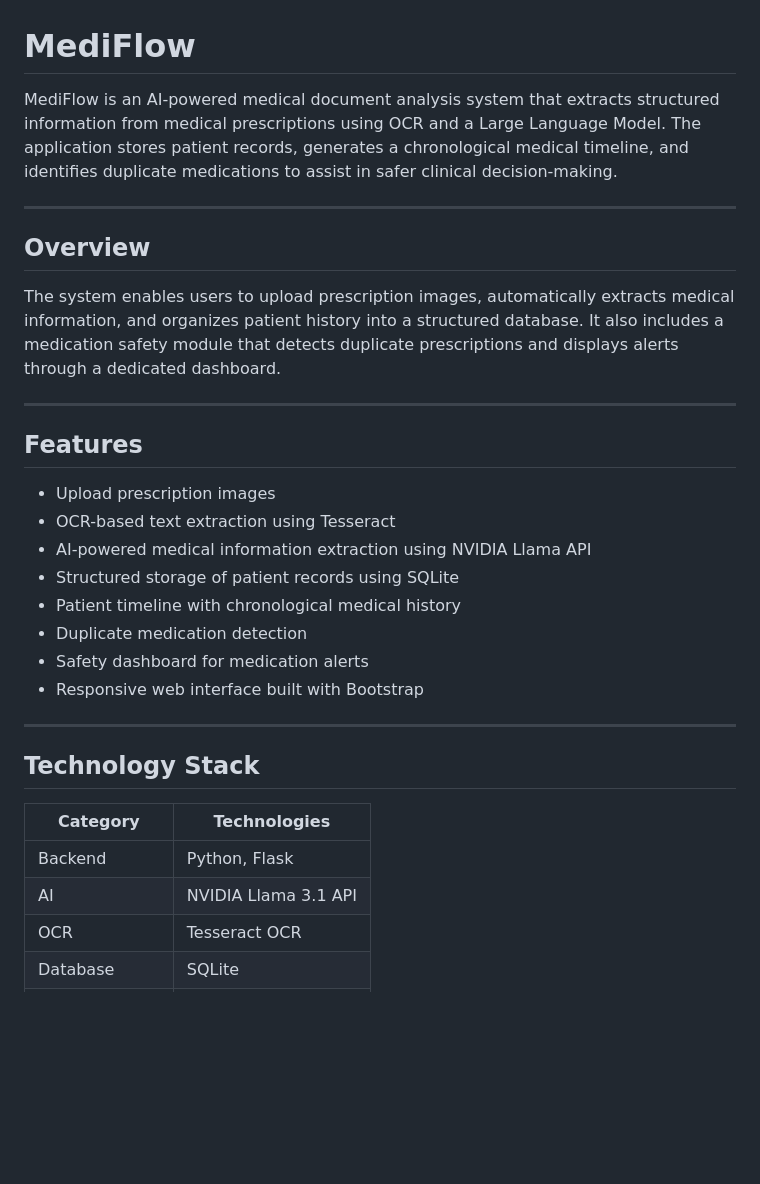
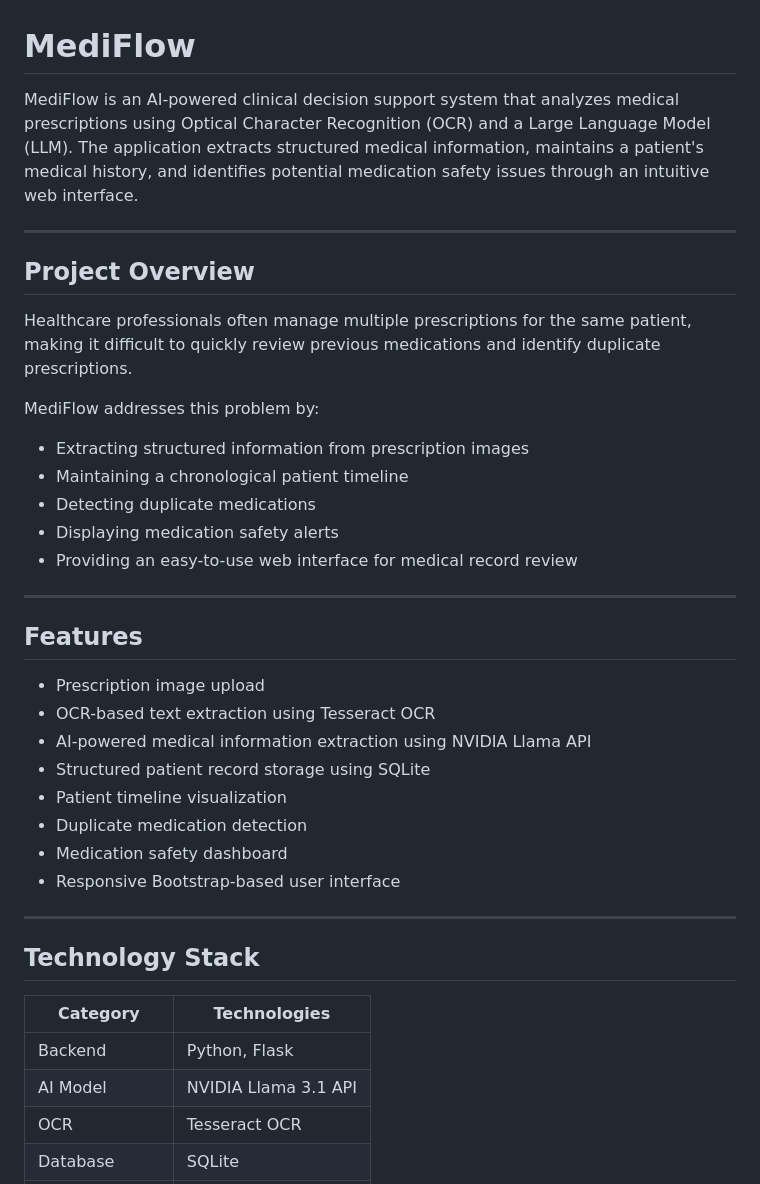
Before and after one commit to harinisharma-t/MediFlow, a Markdown page: README.md, the part around one of its changes. Drawn GitHub-style; blank space fills up the shorter version.

Commit message:
Add professional README

```diff
--- a/README.md
+++ b/README.md
@@ -1,25 +1,33 @@
 # MediFlow
 
-MediFlow is an AI-powered medical document analysis system that extracts structured information from medical prescriptions using OCR and a Large Language Model. The application stores patient records, generates a chronological medical timeline, and identifies duplicate medications to assist in safer clinical decision-making.
+MediFlow is an AI-powered clinical decision support system that analyzes medical prescriptions using Optical Character Recognition (OCR) and a Large Language Model (LLM). The application extracts structured medical information, maintains a patient's medical history, and identifies potential medication safety issues through an intuitive web interface.
 
 ---
 
-## Overview
+## Project Overview
 
-The system enables users to upload prescription images, automatically extracts medical information, and organizes patient history into a structured database. It also includes a medication safety module that detects duplicate prescriptions and displays alerts through a dedicated dashboard.
+Healthcare professionals often manage multiple prescriptions for the same patient, making it difficult to quickly review previous medications and identify duplicate prescriptions.
+
+MediFlow addresses this problem by:
+
+- Extracting structured information from prescription images
+- Maintaining a chronological patient timeline
+- Detecting duplicate medications
+- Displaying medication safety alerts
+- Providing an easy-to-use web interface for medical record review
 
 ---
 
 ## Features
 
-- Upload prescription images
-- OCR-based text extraction using Tesseract
+- Prescription image upload
+- OCR-based text extraction using Tesseract OCR
 - AI-powered medical information extraction using NVIDIA Llama API
-- Structured storage of patient records using SQLite
-- Patient timeline with chronological medical history
+- Structured patient record storage using SQLite
+- Patient timeline visualization
 - Duplicate medication detection
-- Safety dashboard for medication alerts
-- Responsive web interface built with Bootstrap
+- Medication safety dashboard
+- Responsive Bootstrap-based user interface
 
 ---
 
@@ -28,7 +36,7 @@ The system enables users to upload prescription images, automatically extracts m
 | Category | Technologies |
 |----------|--------------|
 | Backend | Python, Flask |
-| AI | NVIDIA Llama 3.1 API |
+| AI Model | NVIDIA Llama 3.1 API |
 | OCR | Tesseract OCR |
 | Database | SQLite |
 | Frontend | HTML, Bootstrap 5 |
```
Also changed, not shown: other parts of README.md (+20 -19 lines).
